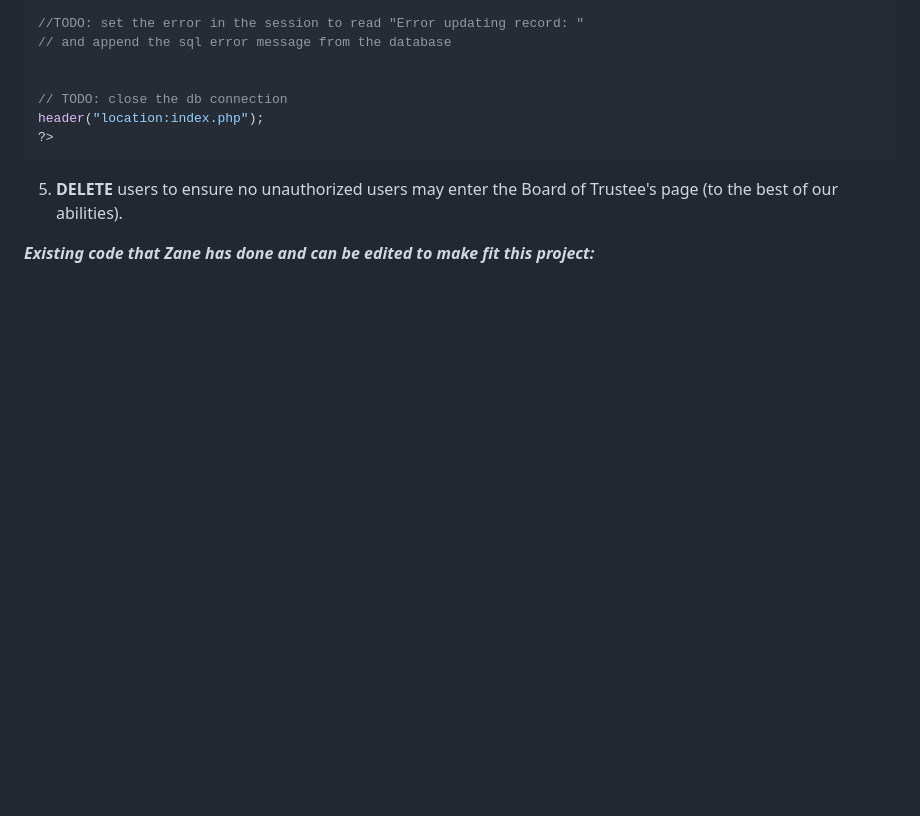
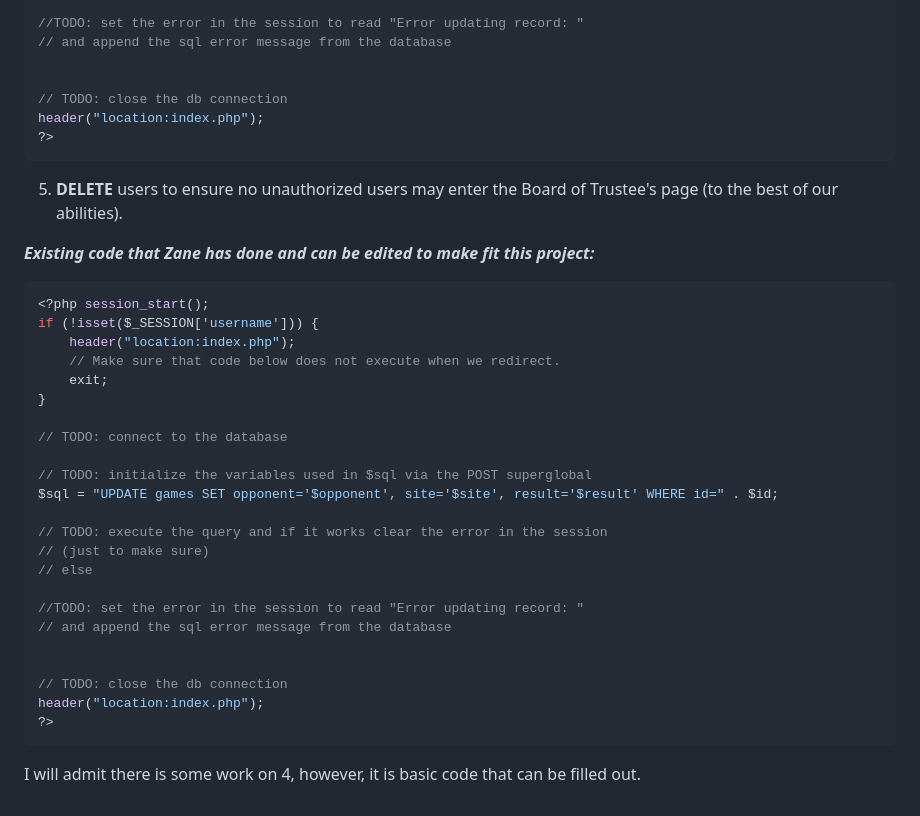
Before and after one commit to zanemooney/prs695-una-alumni, a Markdown page: README.md, the part around the change. Rendered like a GitHub page; blank space fills up the shorter version.

````diff
--- a/README.md
+++ b/README.md
@@ -156,6 +156,7 @@ header("location:index.php");
 5. **DELETE** users to ensure no unauthorized users may enter the Board of Trustee's page (to the best of our abilities).
 
 _**Existing code that Zane has done and can be edited to make fit this project:**_
+```php
 <?php session_start();
 if (!isset($_SESSION['username'])) {
     header("location:index.php");
@@ -179,6 +180,5 @@ $sql = "UPDATE games SET opponent='$opponent', site='$site', result='$result' WH
 // TODO: close the db connection
 header("location:index.php");
 ?>
-
-
-</p>
+```
+I will admit there is some work on 4, however, it is basic code that can be filled out.</p>
````
